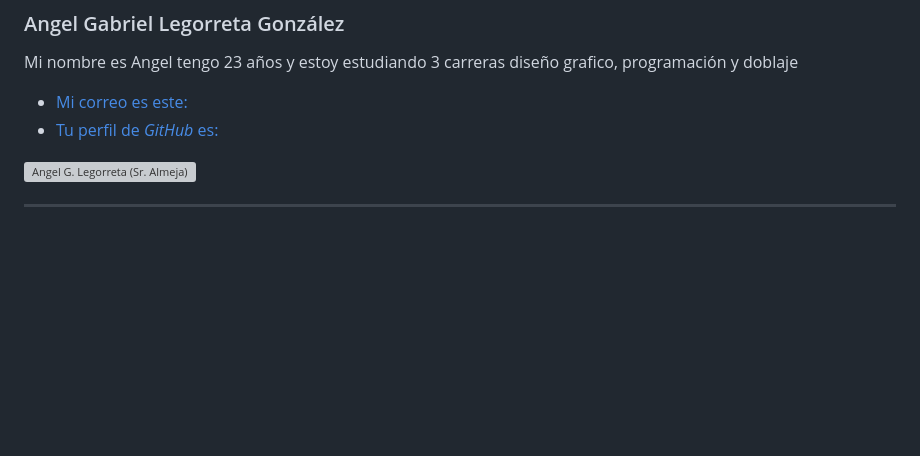
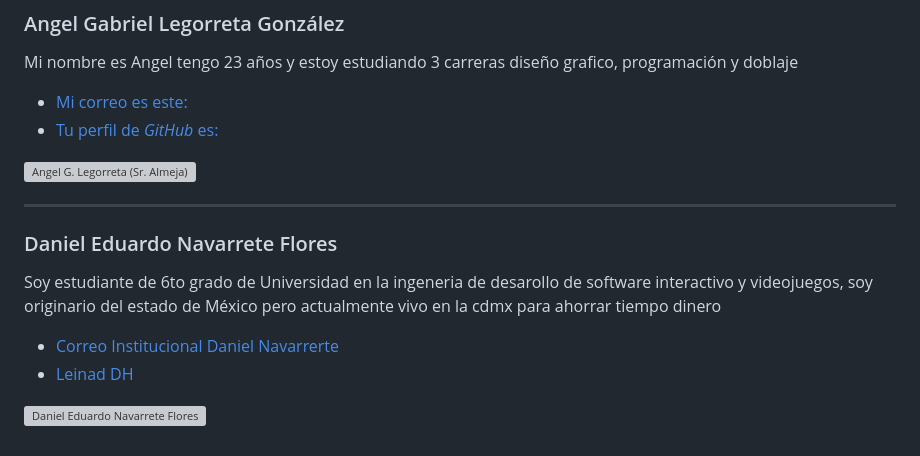
Before and after one commit to jonmircha/amerike-pjr-2023, a Markdown page: estudiantes.md, the part around the change. Rendered like a GitHub page; blank space fills up the shorter version; grey boxes are pictures that could not be loaded.

Commit message:
Push Leinad

```diff
--- a/estudiantes.md
+++ b/estudiantes.md
@@ -8,3 +8,12 @@ Mi nombre es Angel tengo 23 años y estoy estudiando 3 carreras diseño grafico,
 ![Angel G. Legorreta (Sr. Almeja)](./Img/IO.jpg)
 
 ---
+
+### Daniel Eduardo Navarrete Flores
+
+Soy estudiante de 6to grado de Universidad en la ingeneria de desarollo de software interactivo y videojuegos, soy originario del estado de México pero actualmente vivo en la cdmx para ahorrar tiempo dinero
+
+- [Correo Institucional Daniel Navarrerte](cdmx1831@amerike.edu.mx)
+- [Leinad DH](https://github.com/LeinadDH)
+
+![Daniel Eduardo Navarrete Flores](./img/DanEdu.jpg)
```
Also changed, not shown: Img/DanEdu.jpg (added).
